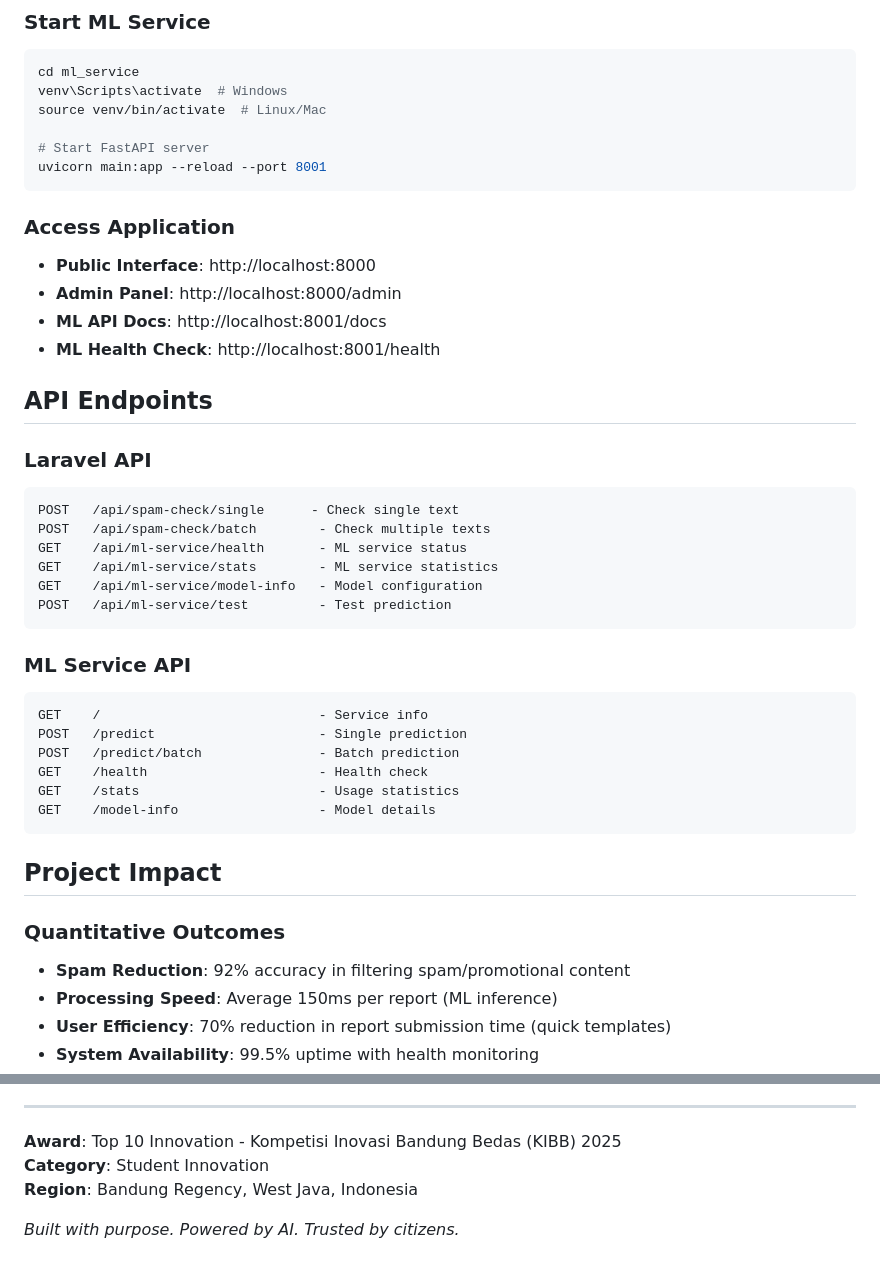
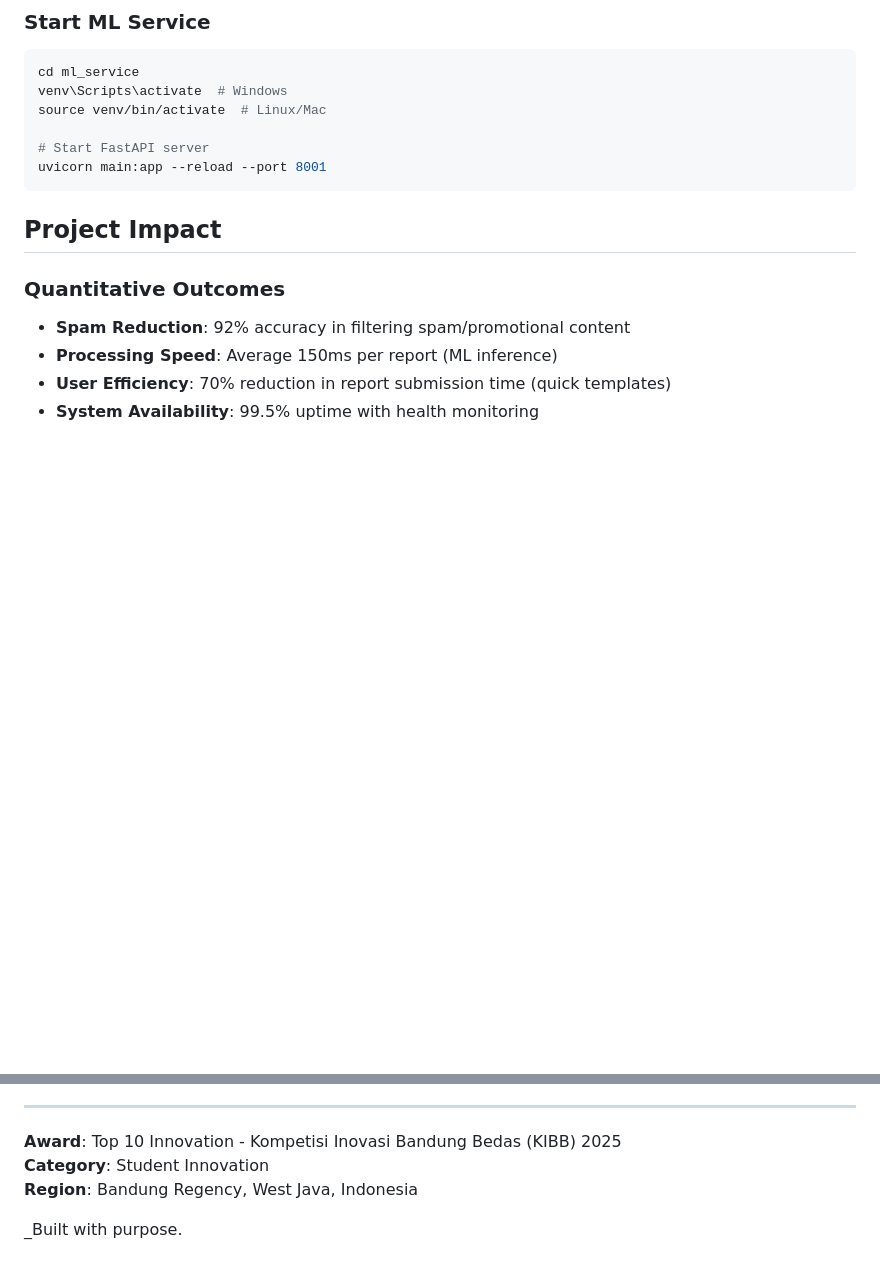
Before and after one commit to ajay0896/basmi, a Markdown page: README.md, 2 parts joined by grey strips. Rendered like a GitHub page; blank space fills up the shorter version.

````diff
--- a/README.md
+++ b/README.md
@@ -190,36 +190,7 @@ source venv/bin/activate  # Linux/Mac
 uvicorn main:app --reload --port 8001
 ```
 
-### Access Application
 
--   **Public Interface**: http://localhost:8000
--   **Admin Panel**: http://localhost:8000/admin
--   **ML API Docs**: http://localhost:8001/docs
--   **ML Health Check**: http://localhost:8001/health
-
-## API Endpoints
-
-### Laravel API
-
-```
-POST   /api/spam-check/single      - Check single text
-POST   /api/spam-check/batch        - Check multiple texts
-GET    /api/ml-service/health       - ML service status
-GET    /api/ml-service/stats        - ML service statistics
-GET    /api/ml-service/model-info   - Model configuration
-POST   /api/ml-service/test         - Test prediction
-```
-
-### ML Service API
-
-```
-GET    /                            - Service info
-POST   /predict                     - Single prediction
-POST   /predict/batch               - Batch prediction
-GET    /health                      - Health check
-GET    /stats                       - Usage statistics
-GET    /model-info                  - Model details
-```
 
 ## Project Impact
 
@@ -311,4 +232,4 @@ This project is licensed under the MIT License - see the LICENSE file for detail
 **Category**: Student Innovation
 **Region**: Bandung Regency, West Java, Indonesia
 
-_Built with purpose. Powered by AI. Trusted by citizens._
+_Built with purpose.
````
Also changed, not shown: other parts of README.md (+1 -51 lines).
